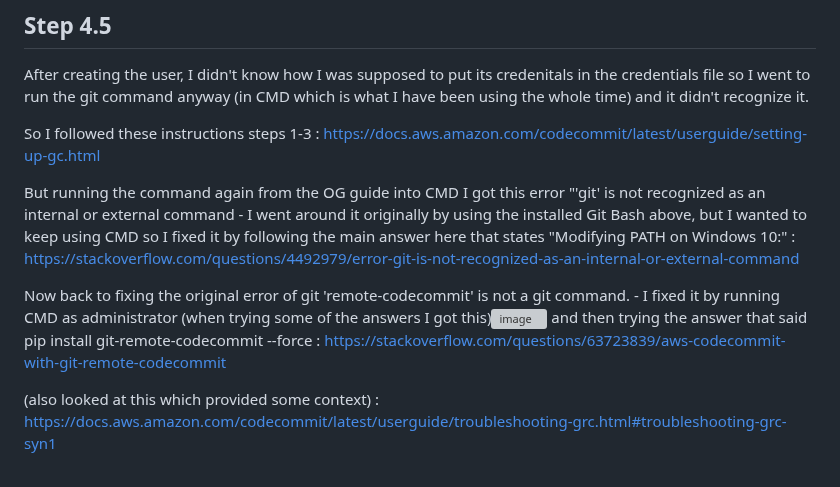
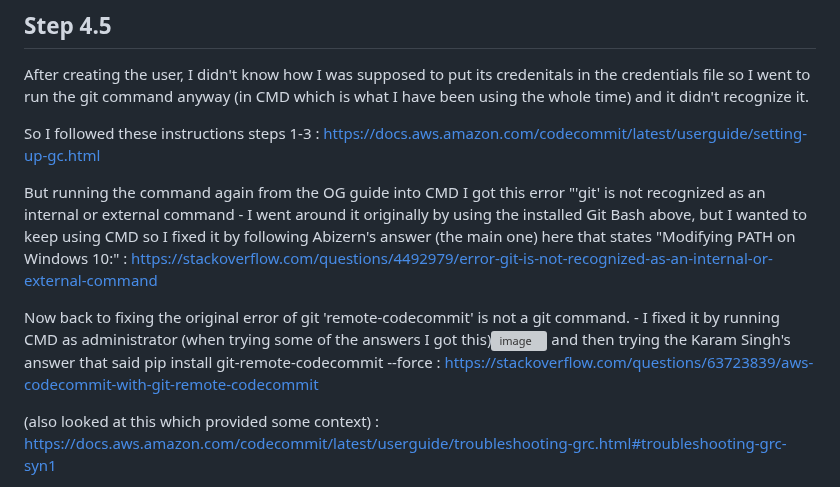
Before and after one commit to StudentLoans999/Cloud-Resume-Challenge, a Markdown page: Step 1/org-formation Journey.md, the part around one of its changes. GitHub-like rendering; grey boxes are pictures that could not be loaded.

```diff
--- a/Step 1/org-formation Journey.md
+++ b/Step 1/org-formation Journey.md
@@ -28,10 +28,10 @@ After creating the user, I didn't know how I was supposed to put its credenitals
 
   So I followed these instructions steps 1-3 : https://docs.aws.amazon.com/codecommit/latest/userguide/setting-up-gc.html
 
-  But running the command again from the OG guide into CMD I got this error "'git' is not recognized as an internal or external command - I went around it originally by using the installed Git Bash above, but I wanted to keep using CMD so I fixed it by following the main answer here that states "Modifying PATH on Windows 10:" : https://stackoverflow.com/questions/4492979/error-git-is-not-recognized-as-an-internal-or-external-command
+  But running the command again from the OG guide into CMD I got this error "'git' is not recognized as an internal or external command - I went around it originally by using the installed Git Bash above, but I wanted to keep using CMD so I fixed it by following Abizern's answer (the main one) here that states "Modifying PATH on Windows 10:" : https://stackoverflow.com/questions/4492979/error-git-is-not-recognized-as-an-internal-or-external-command
 
   Now back to fixing the original error of git 'remote-codecommit' is not a git command. - I fixed it by running CMD as administrator (when trying some of the answers I got this)![image](https://user-images.githubusercontent.com/77641113/235285561-21394201-6b70-4fe7-92c0-12a5d49686b3.png)
- and then trying the answer that said pip install git-remote-codecommit --force : https://stackoverflow.com/questions/63723839/aws-codecommit-with-git-remote-codecommit
+ and then trying the Karam Singh's answer that said pip install git-remote-codecommit --force : https://stackoverflow.com/questions/63723839/aws-codecommit-with-git-remote-codecommit
 
   (also looked at this which provided some context) : https://docs.aws.amazon.com/codecommit/latest/userguide/troubleshooting-grc.html#troubleshooting-grc-syn1
 
```
Also changed, not shown: other parts of Step 1/org-formation Journey.md (+1 -1 lines).
